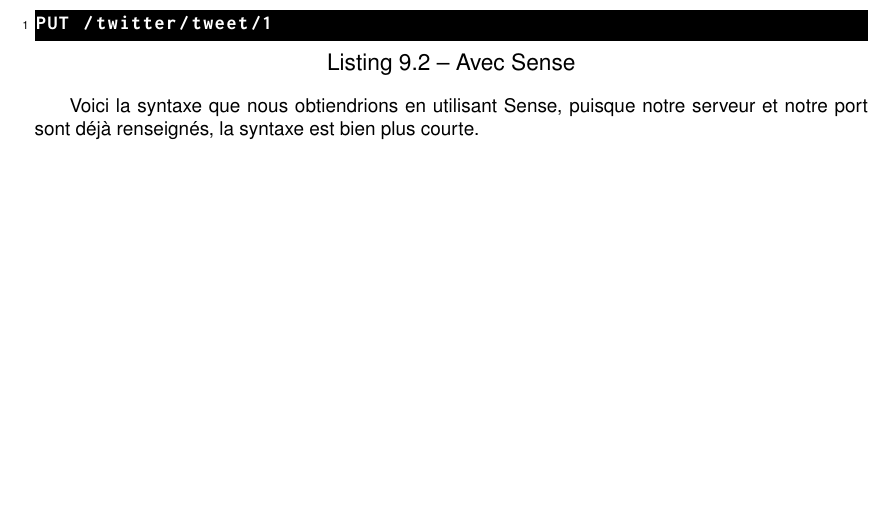
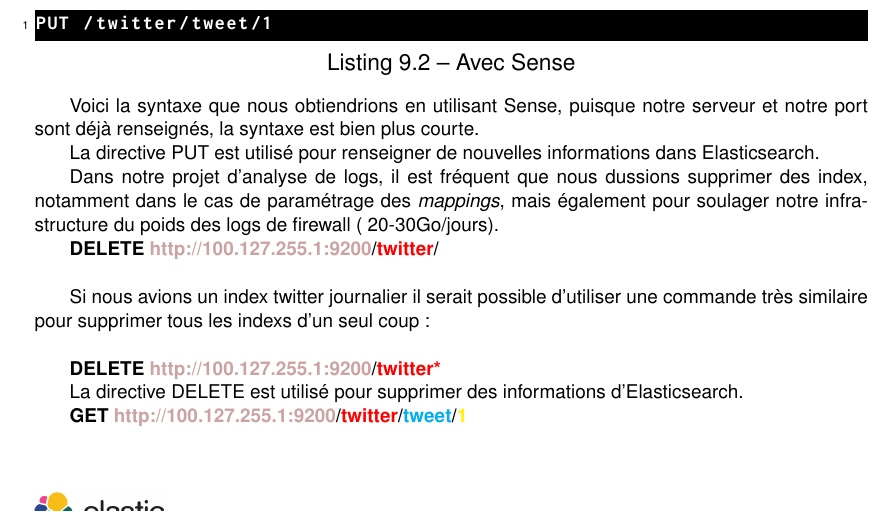
Before and after one commit to Neodiablow/rapport-ciril, a LaTeX document (rapport/rapport.tex, which reads rapport/elasticsearch.tex): part of page 32 of 42 before the commit and part of page 32 of 43 after it, cut so that both start at the same text, the shorter picture padded with empty space. Compiled offline with pdfLaTeX.

Commit message:
Ajout Elasticsearch

```diff
--- a/rapport/elasticsearch.tex
+++ b/rapport/elasticsearch.tex
@@ -140,7 +140,24 @@
 Voici la syntaxe que nous obtiendrions en utilisant Sense, puisque notre serveur
 et notre port sont déjà renseignés, la syntaxe est bien plus courte.
 
+La directive PUT est utilisé pour renseigner de nouvelles informations dans Elasticsearch.
 
+
+Dans notre projet d'analyse de logs, il est fréquent que nous dussions supprimer
+des index, notamment dans le cas de paramétrage des \emph{mappings}, mais également
+pour soulager notre infrastructure du poids des logs de firewall (~20-30Go/jours).
+
+\textbf{DELETE  {\color{grey} http://100.127.255.1:9200}/{\color{red}twitter}/}\\
+
+Si nous avions un index twitter journalier il serait possible d'utiliser une commande
+très similaire pour supprimer tous les indexs d'un seul coup :\\
+
+\textbf{DELETE  {\color{grey} http://100.127.255.1:9200}/{\color{red}twitter*}}
+
+La directive DELETE est utilisé pour supprimer des informations d'Elasticsearch.
+
+
+\textbf{GET  {\color{grey} http://100.127.255.1:9200}/{\color{red}twitter}/{\color{cyan}tweet}/{\color{yellow}1}}
 
 \subsection{QueryDSL}
 DSL pour Domain Specific Language, parce que Elasticsearch est avant tout un moteur
```
